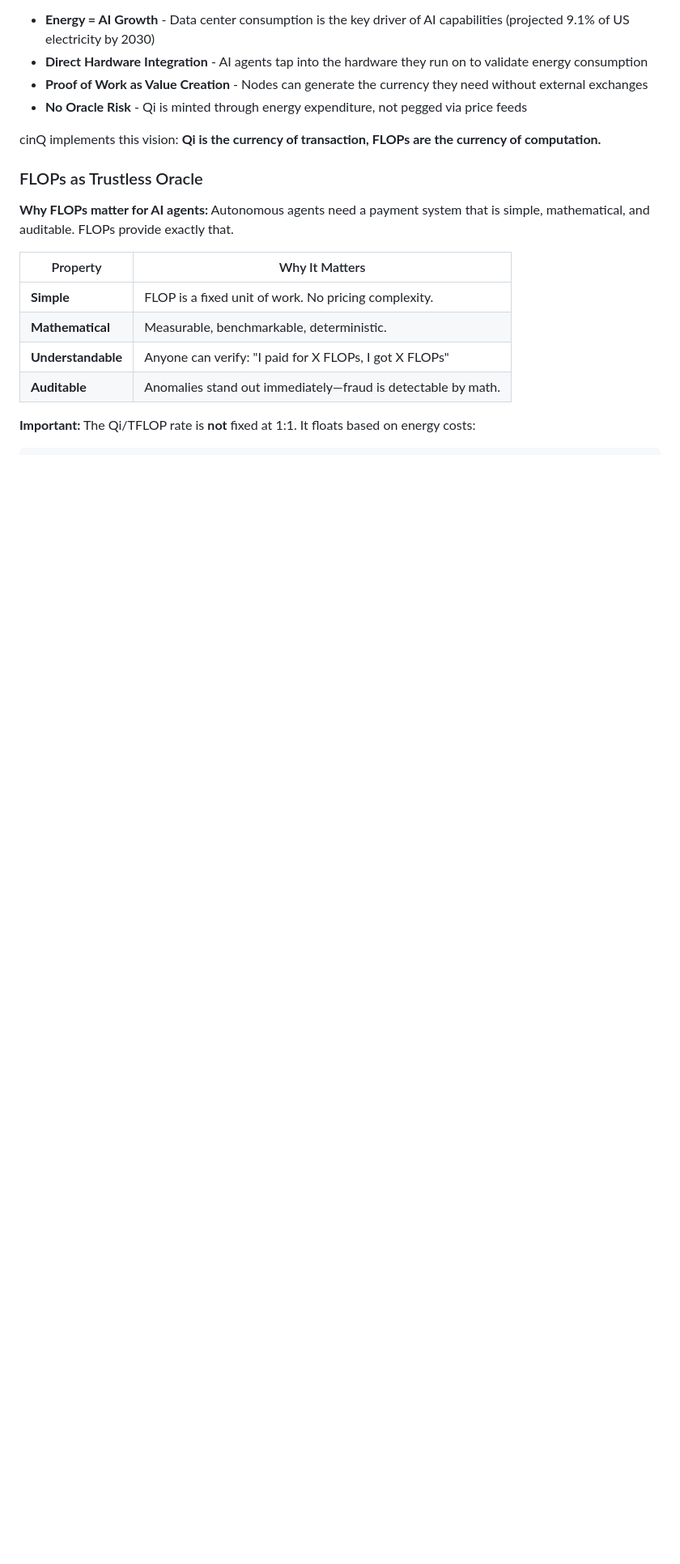
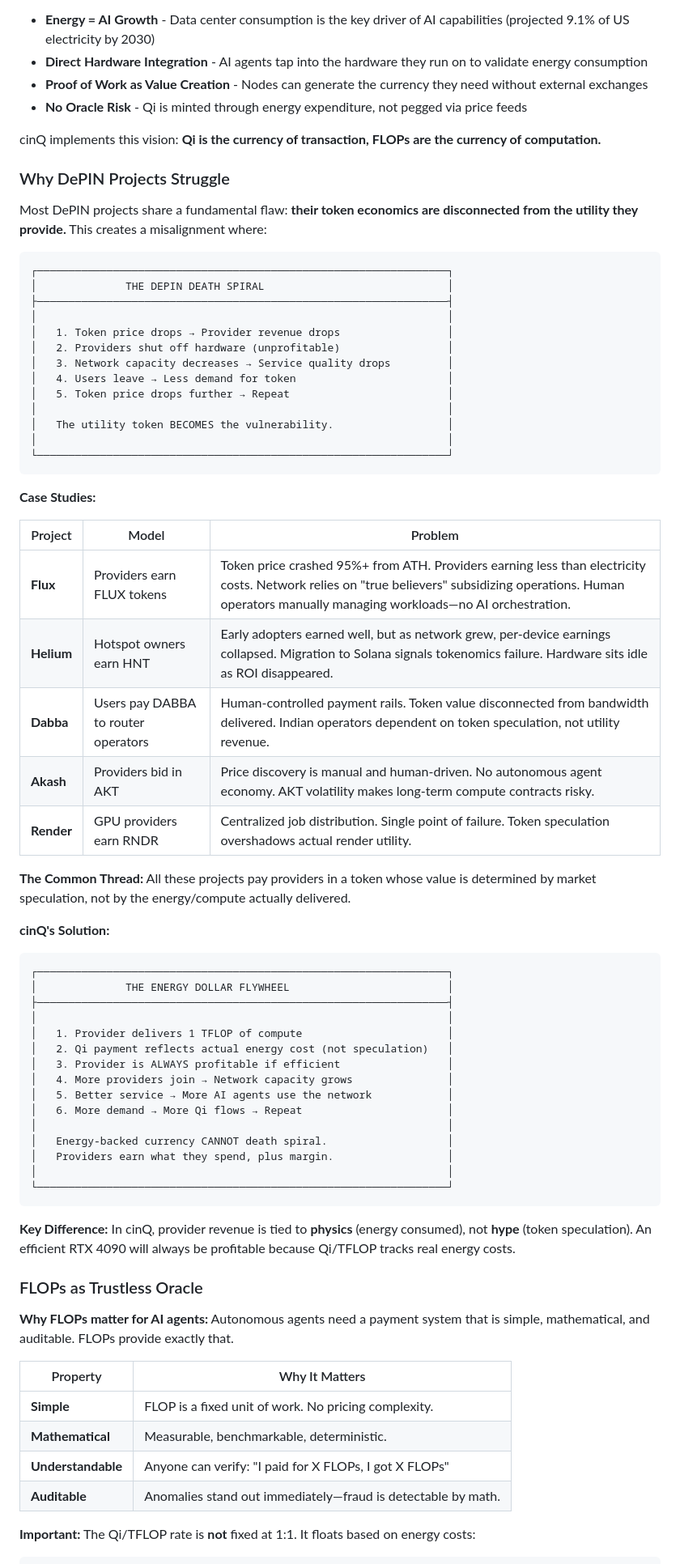
Before and after one commit to daviladk/cinq, a Markdown page: docs/DESIGN.md, the part around the change. Shown at 81% size. GitHub-like rendering; blank space fills up the shorter version.

Commit message:
docs: Why DePIN Projects Struggle - death spiral analysis
Case studies on structural failures:
- Flux: 95%+ token crash, providers earning < electricity costs, human-managed workloads
- Helium: Per-device earnings collapsed, Solana migration signals tokenomics failure
- Dabba: Human payment rails, Indian operators dependent on speculation
- Akash: Manual price discovery, AKT volatility breaks long-term contracts
- Render: Centralized job distribution, speculation > utility

The common thread: All pay in tokens with speculative value, not energy-anchored value.

cinQ solution: Provider revenue tied to physics, not hype.
Energy-backed currency CANNOT death spiral.

````diff
--- a/docs/DESIGN.md
+++ b/docs/DESIGN.md
@@ -39,6 +39,60 @@
 - **No Oracle Risk** - Qi is minted through energy expenditure, not pegged via price feeds
 
 cinQ implements this vision: **Qi is the currency of transaction, FLOPs are the currency of computation.**
+
+### Why DePIN Projects Struggle
+
+Most DePIN projects share a fundamental flaw: **their token economics are disconnected from the utility they provide.** This creates a misalignment where:
+
+```
+┌─────────────────────────────────────────────────────────────────┐
+│              THE DEPIN DEATH SPIRAL                             │
+├─────────────────────────────────────────────────────────────────┤
+│                                                                 │
+│   1. Token price drops → Provider revenue drops                 │
+│   2. Providers shut off hardware (unprofitable)                 │
+│   3. Network capacity decreases → Service quality drops         │
+│   4. Users leave → Less demand for token                        │
+│   5. Token price drops further → Repeat                         │
+│                                                                 │
+│   The utility token BECOMES the vulnerability.                  │
+│                                                                 │
+└─────────────────────────────────────────────────────────────────┘
+```
+
+**Case Studies:**
+
+| Project | Model | Problem |
+|---------|-------|--------|
+| **Flux** | Providers earn FLUX tokens | Token price crashed 95%+ from ATH. Providers earning less than electricity costs. Network relies on "true believers" subsidizing operations. Human operators manually managing workloads—no AI orchestration. |
+| **Helium** | Hotspot owners earn HNT | Early adopters earned well, but as network grew, per-device earnings collapsed. Migration to Solana signals tokenomics failure. Hardware sits idle as ROI disappeared. |
+| **Dabba** | Users pay DABBA to router operators | Human-controlled payment rails. Token value disconnected from bandwidth delivered. Indian operators dependent on token speculation, not utility revenue. |
+| **Akash** | Providers bid in AKT | Price discovery is manual and human-driven. No autonomous agent economy. AKT volatility makes long-term compute contracts risky. |
+| **Render** | GPU providers earn RNDR | Centralized job distribution. Single point of failure. Token speculation overshadows actual render utility. |
+
+**The Common Thread:** All these projects pay providers in a token whose value is determined by market speculation, not by the energy/compute actually delivered.
+
+**cinQ's Solution:**
+
+```
+┌─────────────────────────────────────────────────────────────────┐
+│              THE ENERGY DOLLAR FLYWHEEL                         │
+├─────────────────────────────────────────────────────────────────┤
+│                                                                 │
+│   1. Provider delivers 1 TFLOP of compute                       │
+│   2. Qi payment reflects actual energy cost (not speculation)   │
+│   3. Provider is ALWAYS profitable if efficient                 │
+│   4. More providers join → Network capacity grows               │
+│   5. Better service → More AI agents use the network            │
+│   6. More demand → More Qi flows → Repeat                       │
+│                                                                 │
+│   Energy-backed currency CANNOT death spiral.                   │
+│   Providers earn what they spend, plus margin.                  │
+│                                                                 │
+└─────────────────────────────────────────────────────────────────┘
+```
+
+**Key Difference:** In cinQ, provider revenue is tied to **physics** (energy consumed), not **hype** (token speculation). An efficient RTX 4090 will always be profitable because Qi/TFLOP tracks real energy costs.
 
 ### FLOPs as Trustless Oracle
 
````
Also changed, not shown: docs/TECHNICAL_PROPOSAL.md (+22 -0 lines).
